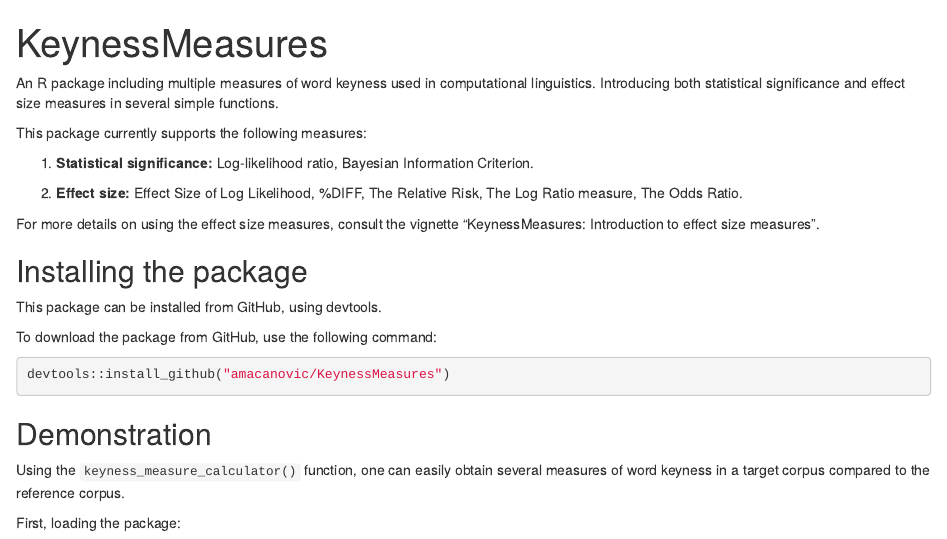
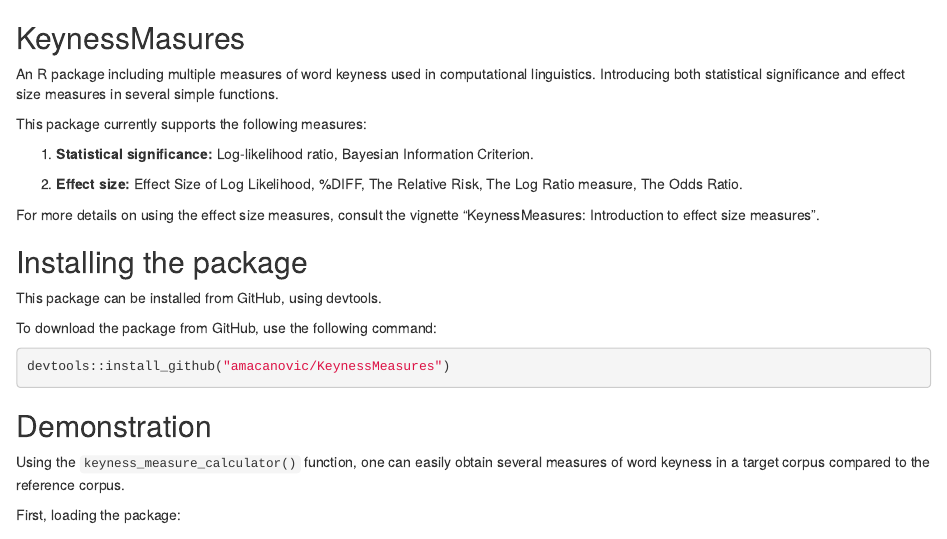
Before and after one commit to amacanovic/KeynessMeasures, an R Markdown document (README.Rmd): the page in a window 1100 px wide, from its top. Rendered offline with R 4.5, knitr and Pandoc, with nearby package versions; both versions are drawn in the output format of the newer one; some code elsewhere in the file could not run offline.

Commit message:
added readme change v3

````diff
--- a/README.Rmd
+++ b/README.Rmd
@@ -1,7 +1,5 @@
----
-title: "KeynessMeasures"
-output: github_document
----
+
+## KeynessMasures
 
 ```{r setup, include=FALSE}
 knitr::opts_chunk$set(echo = TRUE)
````
Also changed, not shown: README.md.
